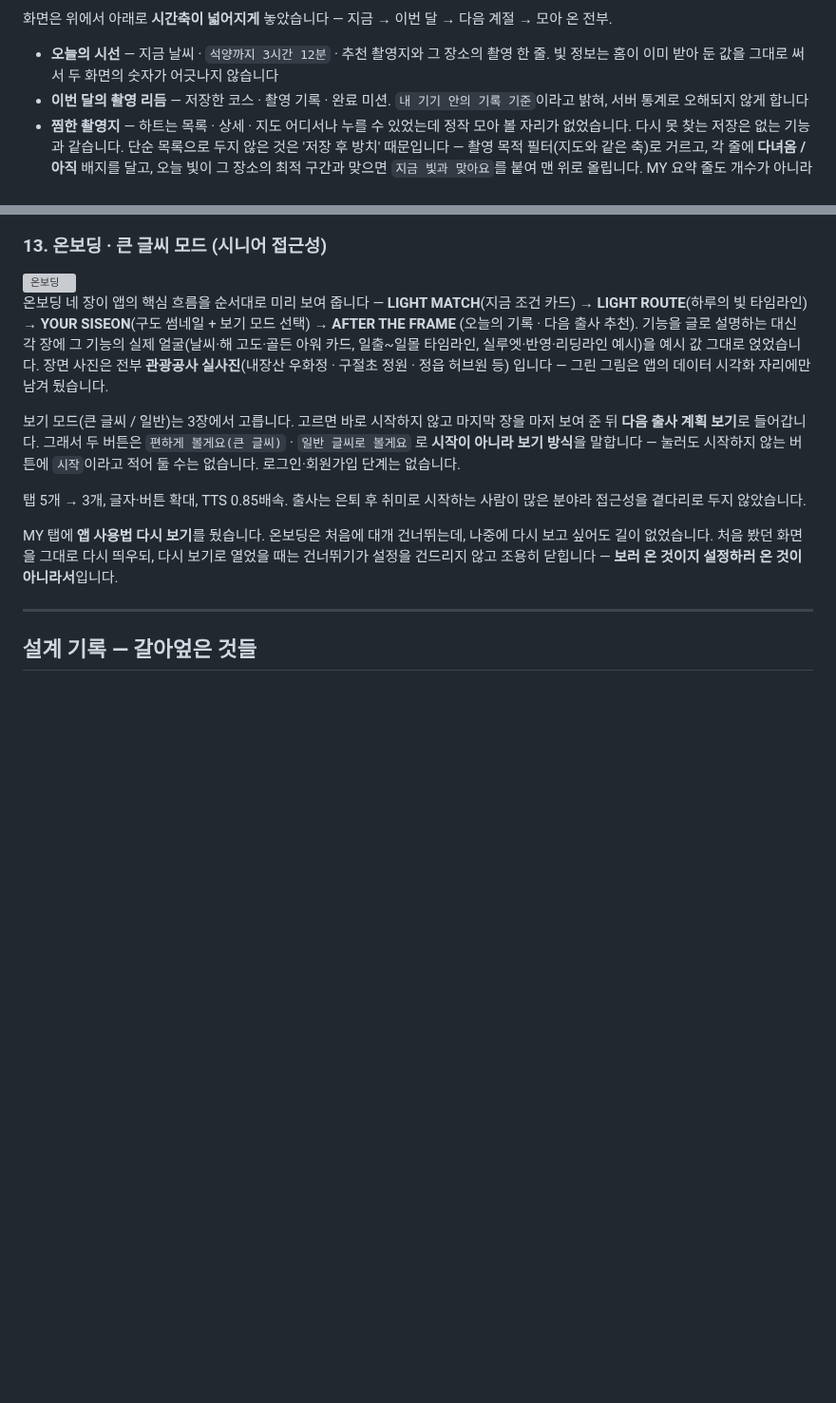
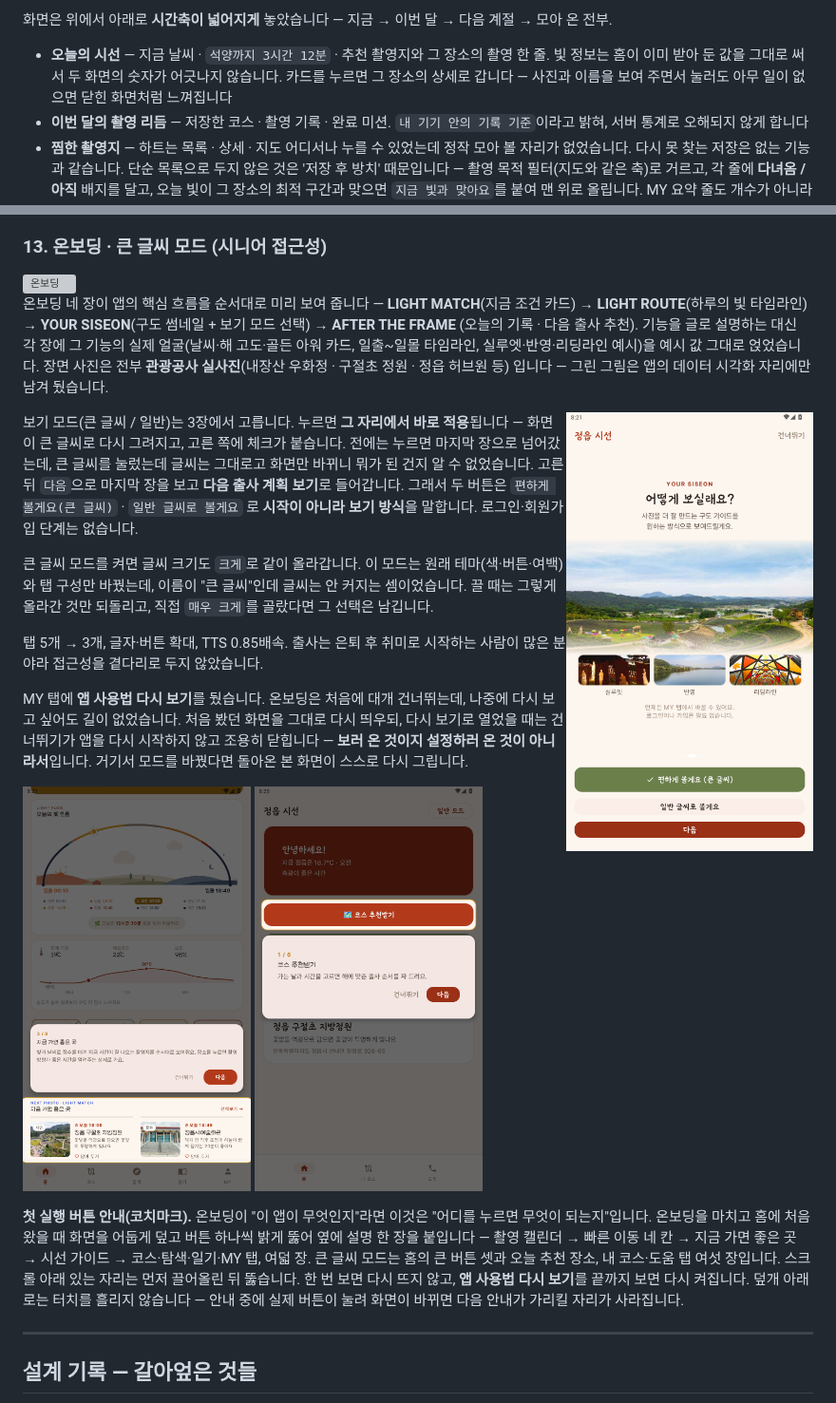
Before and after one commit to Young-Seok-Kim/pic-view, a Markdown page: README.md, 2 parts joined by grey strips. Shown at 95% size. Rendered like a GitHub page; pictures changed too: docs/screenshots/39-onboarding-mode.png (added), docs/screenshots/40-feature-tour.png (added), docs/screenshots/41-feature-tour-senior.png (added); blank space fills up the shorter version; grey boxes are pictures that could not be loaded.

```diff
--- a/README.md
+++ b/README.md
@@ -770,7 +770,9 @@ API 로 새로 받아옵니다** — 오늘 값을 그대로 쓰면 몇 주 뒤
 
 - **오늘의 시선** — 지금 날씨 · `석양까지 3시간 12분` · 추천 촬영지와
   그 장소의 촬영 한 줄. 빛 정보는 홈이 이미 받아 둔 값을 그대로 써서
-  두 화면의 숫자가 어긋나지 않습니다
+  두 화면의 숫자가 어긋나지 않습니다. 카드를 누르면 그 장소의 상세로
+  갑니다 — 사진과 이름을 보여 주면서 눌러도 아무 일이 없으면 닫힌
+  화면처럼 느껴집니다
 - **이번 달의 촬영 리듬** — 저장한 코스 · 촬영 기록 · 완료 미션.
   `내 기기 안의 기록 기준`이라고 밝혀, 서버 통계로 오해되지 않게 합니다
 - **찜한 촬영지** — 하트는 목록 · 상세 · 지도 어디서나 누를 수 있었는데
@@ -825,11 +827,20 @@ API 로 새로 받아옵니다** — 오늘 값을 그대로 쓰면 몇 주 뒤
 전부 **관광공사 실사진**(내장산 우화정 · 구절초 정원 · 정읍 허브원 등)
 입니다 — 그린 그림은 앱의 데이터 시각화 자리에만 남겨 뒀습니다.
 
-보기 모드(큰 글씨 / 일반)는 3장에서 고릅니다. 고르면 바로 시작하지 않고
-마지막 장을 마저 보여 준 뒤 **다음 출사 계획 보기**로 들어갑니다.
+<img src="docs/screenshots/39-onboarding-mode.png" width="260" align="right" alt="온보딩 3장 - 큰 글씨를 고른 직후" />
+
+보기 모드(큰 글씨 / 일반)는 3장에서 고릅니다. 누르면 **그 자리에서
+바로 적용**됩니다 — 화면이 큰 글씨로 다시 그려지고, 고른 쪽에 체크가
+붙습니다. 전에는 누르면 마지막 장으로 넘어갔는데, 큰 글씨를 눌렀는데
+글씨는 그대로고 화면만 바뀌니 뭐가 된 건지 알 수 없었습니다. 고른 뒤
+`다음`으로 마지막 장을 보고 **다음 출사 계획 보기**로 들어갑니다.
 그래서 두 버튼은 `편하게 볼게요(큰 글씨)` · `일반 글씨로 볼게요` 로
-**시작이 아니라 보기 방식**을 말합니다 — 눌러도 시작하지 않는 버튼에
-`시작`이라고 적어 둘 수는 없습니다. 로그인·회원가입 단계는 없습니다.
+**시작이 아니라 보기 방식**을 말합니다. 로그인·회원가입 단계는 없습니다.
+
+큰 글씨 모드를 켜면 글씨 크기도 `크게`로 같이 올라갑니다. 이 모드는
+원래 테마(색·버튼·여백)와 탭 구성만 바꿨는데, 이름이 "큰 글씨"인데
+글씨는 안 커지는 셈이었습니다. 끌 때는 그렇게 올라간 것만 되돌리고,
+직접 `매우 크게`를 골랐다면 그 선택은 남깁니다.
 
 탭 5개 → 3개, 글자·버튼 확대, TTS 0.85배속.
 출사는 은퇴 후 취미로 시작하는 사람이 많은 분야라 접근성을 곁다리로 두지
@@ -837,8 +848,25 @@ API 로 새로 받아옵니다** — 오늘 값을 그대로 쓰면 몇 주 뒤
 
 MY 탭에 **앱 사용법 다시 보기**를 뒀습니다. 온보딩은 처음에 대개 건너뛰는데,
 나중에 다시 보고 싶어도 길이 없었습니다. 처음 봤던 화면을 그대로 다시
-띄우되, 다시 보기로 열었을 때는 건너뛰기가 설정을 건드리지 않고 조용히
-닫힙니다 — **보러 온 것이지 설정하러 온 것이 아니라서**입니다.
+띄우되, 다시 보기로 열었을 때는 건너뛰기가 앱을 다시 시작하지 않고 조용히
+닫힙니다 — **보러 온 것이지 설정하러 온 것이 아니라서**입니다. 거기서
+모드를 바꿨다면 돌아온 본 화면이 스스로 다시 그립니다.
+
+<p align="left">
+  <img src="docs/screenshots/40-feature-tour.png" width="240" alt="첫 실행 버튼 안내 - 지금 가면 좋은 곳" />
+  <img src="docs/screenshots/41-feature-tour-senior.png" width="240" alt="큰 글씨 모드의 버튼 안내" />
+</p>
+
+**첫 실행 버튼 안내(코치마크).** 온보딩이 "이 앱이 무엇인지"라면 이것은
+"어디를 누르면 무엇이 되는지"입니다. 온보딩을 마치고 홈에 처음 왔을 때
+화면을 어둡게 덮고 버튼 하나씩 밝게 뚫어 옆에 설명 한 장을 붙입니다 —
+촬영 캘린더 → 빠른 이동 네 칸 → 지금 가면 좋은 곳 → 시선 가이드 →
+코스·탐색·일기·MY 탭, 여덟 장. 큰 글씨 모드는 홈의 큰 버튼 셋과
+오늘 추천 장소, 내 코스·도움 탭 여섯 장입니다. 스크롤 아래 있는 자리는
+먼저 끌어올린 뒤 뚫습니다. 한 번 보면 다시 뜨지 않고, **앱 사용법 다시
+보기**를 끝까지 보면 다시 켜집니다. 덮개 아래로는 터치를 흘리지 않습니다 —
+안내 중에 실제 버튼이 눌려 화면이 바뀌면 다음 안내가 가리킬 자리가
+사라집니다.
 
 ---
 
```
Also changed, not shown: 9 other files.
